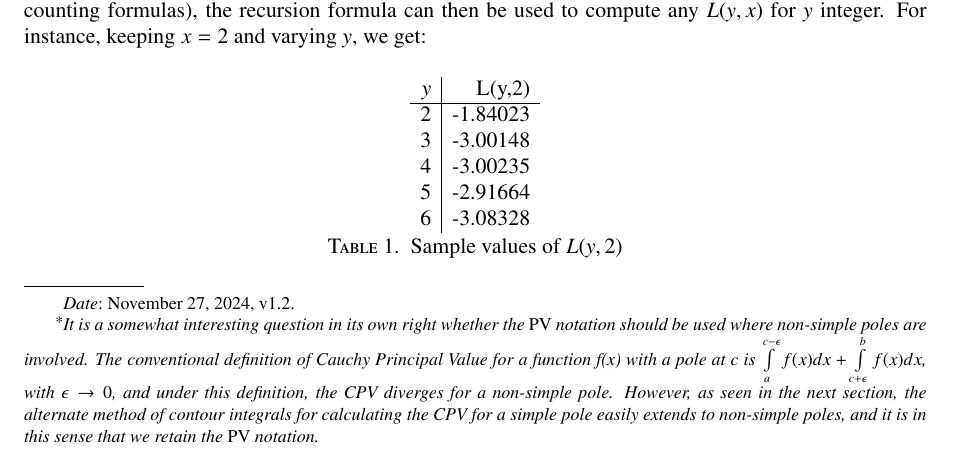
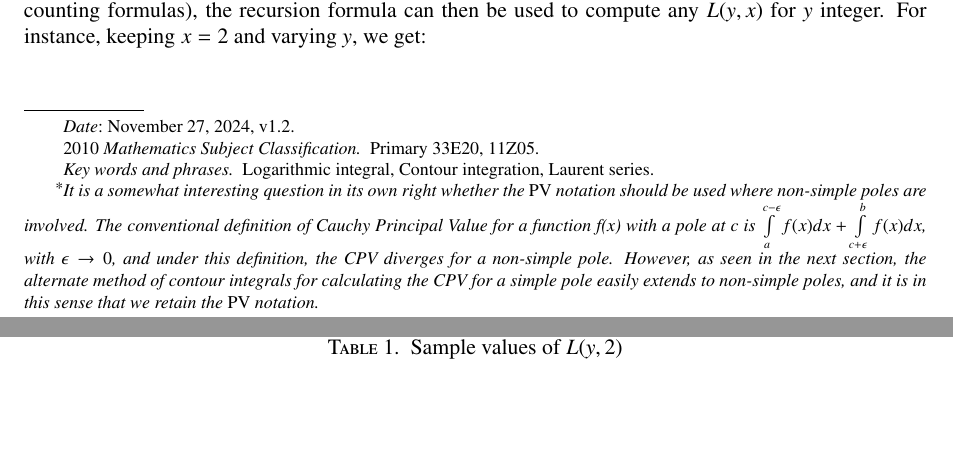
Before and after one commit to km-git-acc/power-integrals, a LaTeX paper (log_power_integrals/An exploration of integrals of powers of the reciprocal of the log V1d2.tex): part of page 1 of 16 before the commit and two parts of pages 1 and 2 of 17 after it, the two joined at a grey line, cut so that both start at the same text, the shorter picture padded with empty space. Compiled offline with pdfLaTeX.

Commit message:
Latest version

```diff
--- a/log_power_integrals/An exploration of integrals of powers of the reciprocal of the log V1d2.tex
+++ b/log_power_integrals/An exploration of integrals of powers of the reciprocal of the log V1d2.tex
@@ -121,6 +121,18 @@
 \date{\today, v1.2}
 \address{\tt{{\it E-mail Address}: ra.dwars@quicknet.nl}}
 \address{\tt{{\it E-mail Address}: kalpesh.muchhal@iitbombay.org}}
+
+%%% AMS subject classification
+\subjclass[2010]{Primary 33E20, 11Z05}
+% 33-XX Special functions
+% 33Exx      Other special functions
+% 33E20  	 Other functions defined by series and integrals
+%
+% 11-XX Number theory
+% 11Zxx		Miscellaneous applications of number theory
+%   11Z05  	Miscellaneous applications of number theory
+
+\keywords{Logarithmic integral, Contour integration, Laurent series}
 
 \begin{abstract}
 In this paper we investigate how the well known logarithmic integral function $\li(x)$, which features in Riemann's explicit formula for the prime counting function, could be generalised into the function $\displaystyle L(y,x) = \int_0^x \frac{1}{\log^y t} dt$. We examine various properties of $L(y, x)$, including its evaluation using contour integration, its Laurent series expansion, and uncover its roots. We also explore its behaviour for complex values of $x$ and its (multiple) integrals.
```
Also changed, not shown: log_power_integrals/An exploration of integrals of powers of the reciprocal of the log V1d2.pdf, 3 other files.
